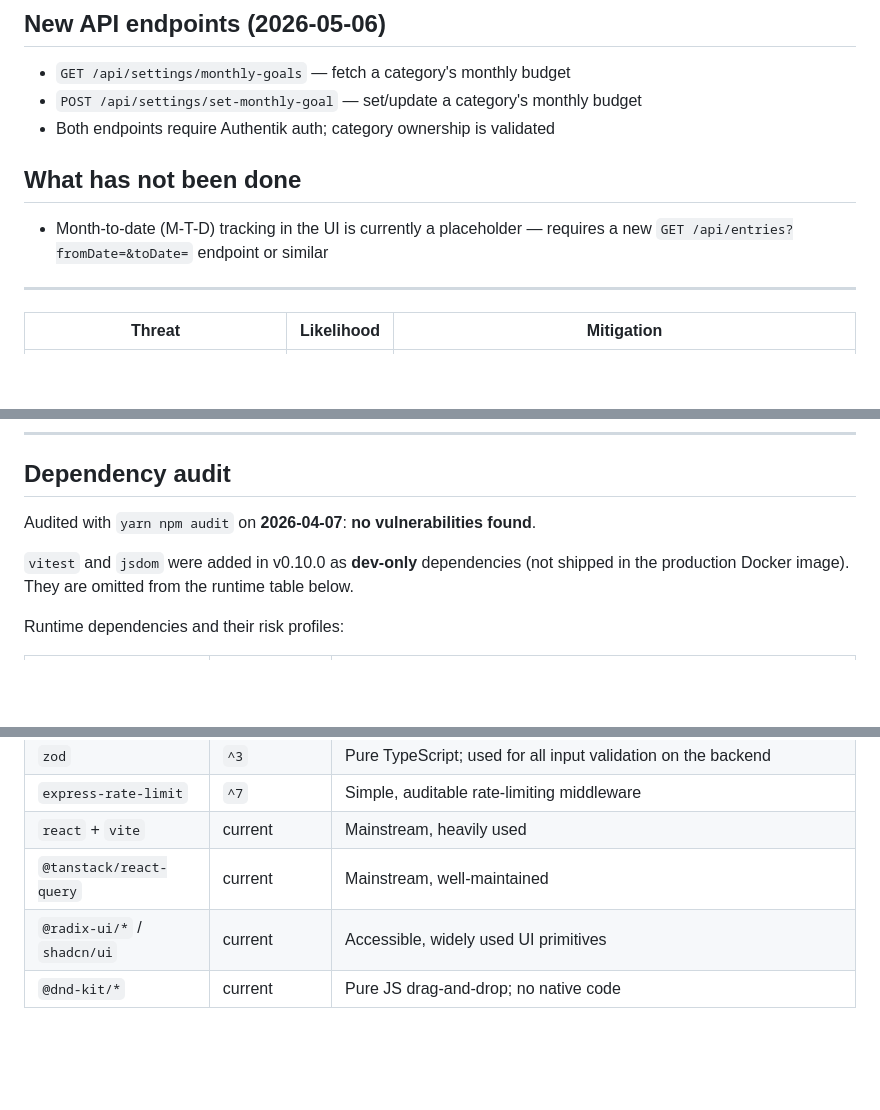
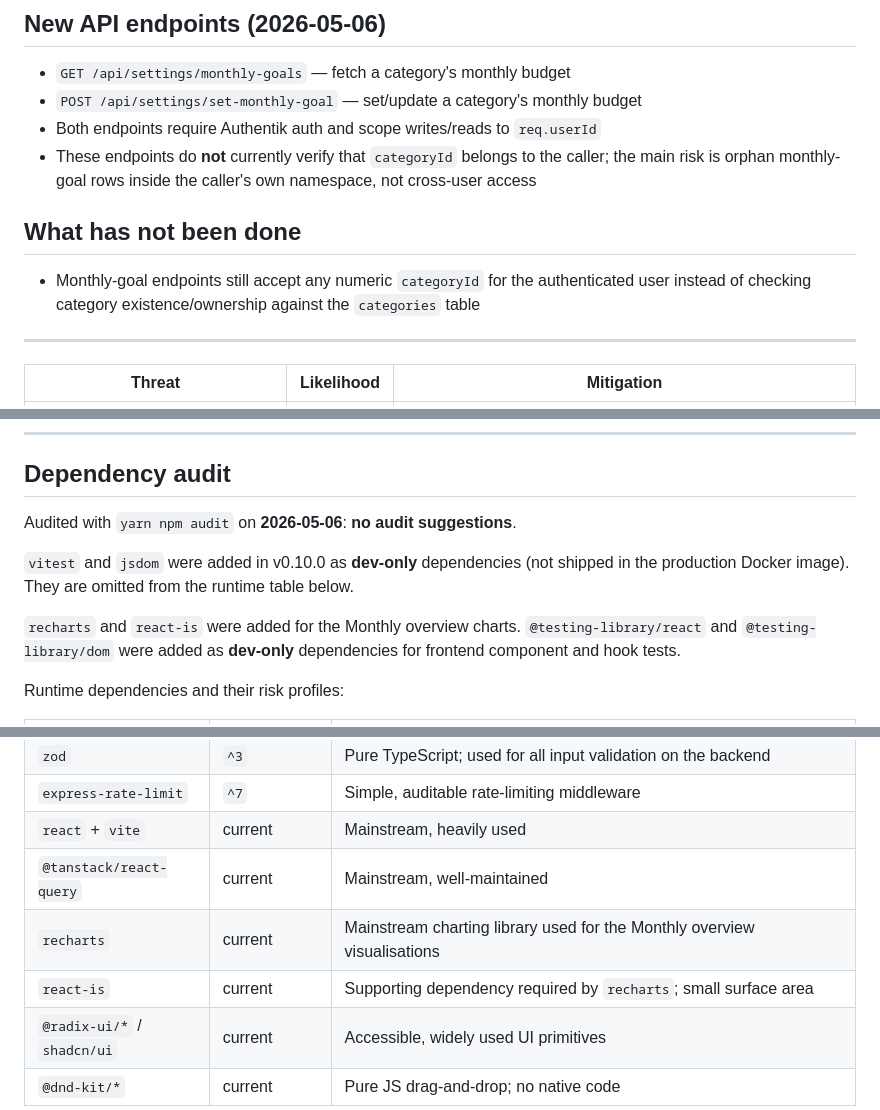
Before and after one commit to niels-emmer/time-keeper, a Markdown page: SECURITY.md, 3 parts joined by grey strips. GitHub-like rendering; blank space fills up the shorter version.

```diff
--- a/SECURITY.md
+++ b/SECURITY.md
@@ -24,11 +24,12 @@ This is a single-user (or small-team) personal productivity tool, not a public-f
 
 - `GET /api/settings/monthly-goals` — fetch a category's monthly budget
 - `POST /api/settings/set-monthly-goal` — set/update a category's monthly budget
-- Both endpoints require Authentik auth; category ownership is validated
+- Both endpoints require Authentik auth and scope writes/reads to `req.userId`
+- These endpoints do **not** currently verify that `categoryId` belongs to the caller; the main risk is orphan monthly-goal rows inside the caller's own namespace, not cross-user access
 
 ## What has not been done
 
-- Month-to-date (M-T-D) tracking in the UI is currently a placeholder — requires a new `GET /api/entries?fromDate=&toDate=` endpoint or similar
+- Monthly-goal endpoints still accept any numeric `categoryId` for the authenticated user instead of checking category existence/ownership against the `categories` table
 
 ---
 
@@ -93,9 +94,11 @@ See [docs/integration/api-subdomain.md](docs/integration/api-subdomain.md).
 
 ## Dependency audit
 
-Audited with `yarn npm audit` on **2026-04-07**: **no vulnerabilities found**.
+Audited with `yarn npm audit` on **2026-05-06**: **no audit suggestions**.
 
 `vitest` and `jsdom` were added in v0.10.0 as **dev-only** dependencies (not shipped in the production Docker image). They are omitted from the runtime table below.
+
+`recharts` and `react-is` were added for the Monthly overview charts. `@testing-library/react` and `@testing-library/dom` were added as **dev-only** dependencies for frontend component and hook tests.
 
 Runtime dependencies and their risk profiles:
 
@@ -108,6 +111,8 @@ Runtime dependencies and their risk profiles:
 | `express-rate-limit` | `^7` | Simple, auditable rate-limiting middleware |
 | `react` + `vite` | current | Mainstream, heavily used |
 | `@tanstack/react-query` | current | Mainstream, well-maintained |
+| `recharts` | current | Mainstream charting library used for the Monthly overview visualisations |
+| `react-is` | current | Supporting dependency required by `recharts`; small surface area |
 | `@radix-ui/*` / `shadcn/ui` | current | Accessible, widely used UI primitives |
 | `@dnd-kit/*` | current | Pure JS drag-and-drop; no native code |
 
```
Also changed, not shown: README.md (+4 -2 lines), docs/memory/INDEX.md (+14 -3 lines).
